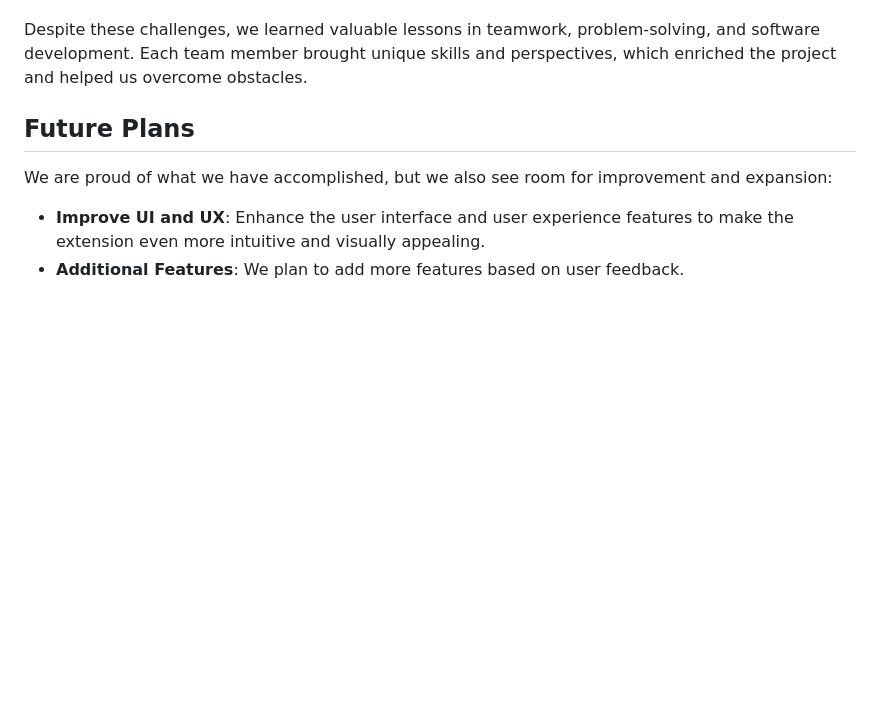
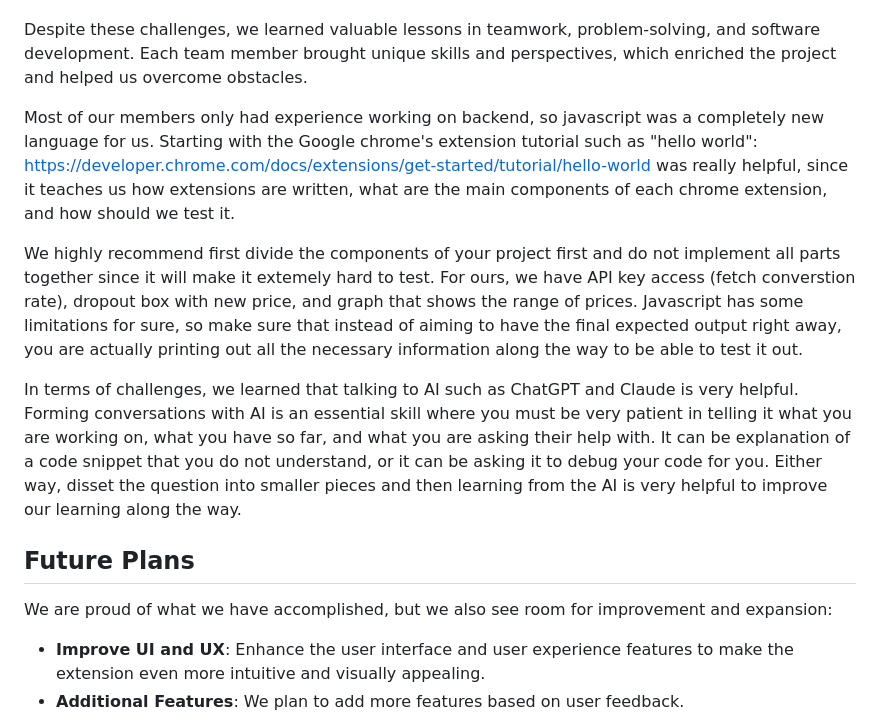
Before and after one commit to yjyolandeyan/currency_converter, a Markdown page: blog.md, the part around the change. GitHub-like rendering; blank space fills up the shorter version.

```diff
--- a/blog.md
+++ b/blog.md
@@ -50,6 +50,12 @@ Throughout the project, we inevitably faced some challenges:
 
 Despite these challenges, we learned valuable lessons in teamwork, problem-solving, and software development. Each team member brought unique skills and perspectives, which enriched the project and helped us overcome obstacles.
 
+Most of our members only had experience working on backend, so javascript was a completely new language for us. Starting with the Google chrome's extension tutorial such as "hello world": https://developer.chrome.com/docs/extensions/get-started/tutorial/hello-world was really helpful, since it teaches us how extensions are written, what are the main components of each chrome extension, and how should we test it.
+
+We highly recommend first divide the components of your project first and do not implement all parts together since it will make it extemely hard to test. For ours, we have API key access (fetch converstion rate), dropout box with new price, and graph that shows the range of prices. Javascript has some limitations for sure, so make sure that instead of aiming to have the final expected output right away, you are actually printing out all the necessary information along the way to be able to test it out.
+
+In terms of challenges, we learned that talking to AI such as ChatGPT and Claude is very helpful. Forming conversations with AI is an essential skill where you must be very patient in telling it what you are working on, what you have so far, and what you are asking their help with. It can be explanation of a code snippet that you do not understand, or it can be asking it to debug your code for you. Either way, disset the question into smaller pieces and then learning from the AI is very helpful to improve our learning along the way.
+
 ## Future Plans
 We are proud of what we have accomplished, but we also see room for improvement and expansion:
 - **Improve UI and UX**: Enhance the user interface and user experience features to make the extension even more intuitive and visually appealing.
```
